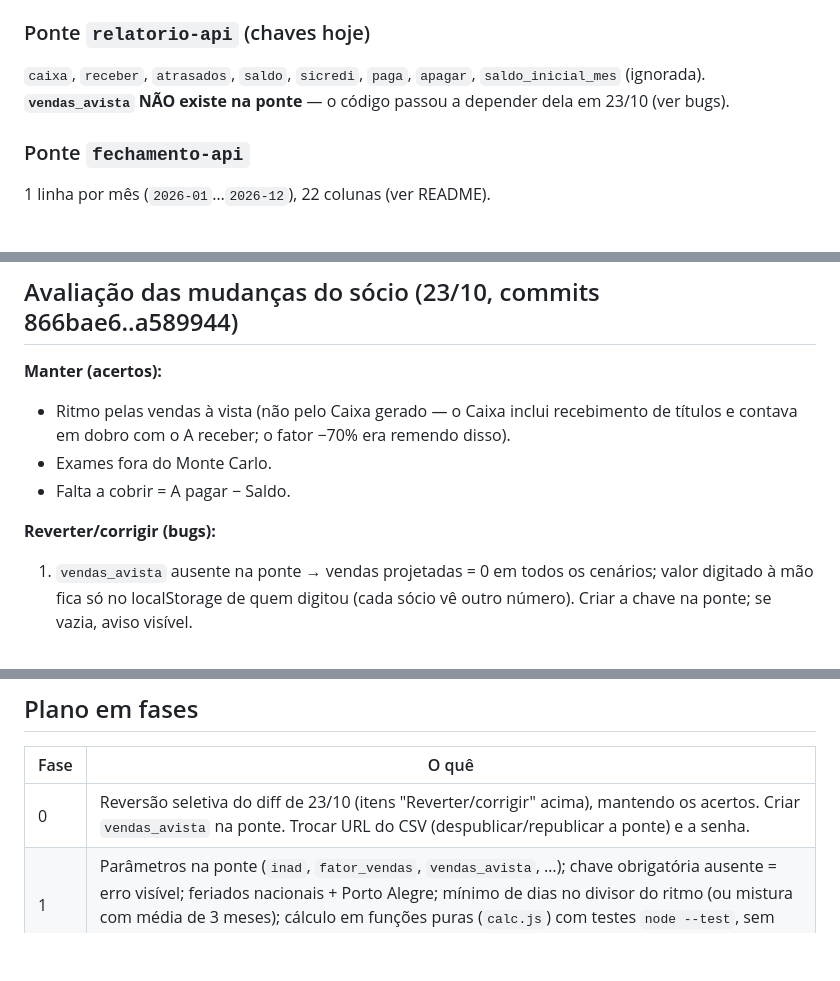
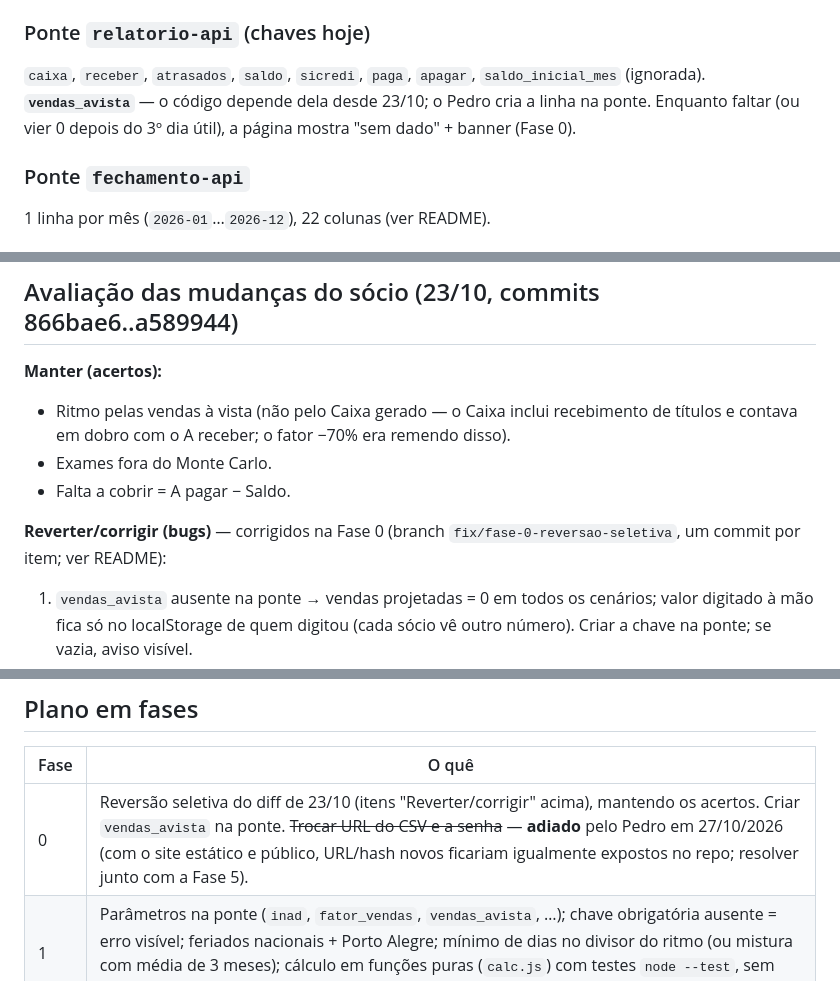
Before and after one commit to vetorsst/relatorio-semanal-vetor, a Markdown page: CLAUDE.md, 3 parts joined by grey strips. GitHub-like rendering; blank space fills up the shorter version.

```diff
--- a/CLAUDE.md
+++ b/CLAUDE.md
@@ -23,7 +23,7 @@ Origem: parecer de um "conselho" (CFO de PME, estatístico, tech lead, designer
 
 ### Ponte `relatorio-api` (chaves hoje)
 `caixa`, `receber`, `atrasados`, `saldo`, `sicredi`, `paga`, `apagar`, `saldo_inicial_mes` (ignorada).
-**`vendas_avista` NÃO existe na ponte** — o código passou a depender dela em 23/10 (ver bugs).
+**`vendas_avista`** — o código depende dela desde 23/10; o Pedro cria a linha na ponte. Enquanto faltar (ou vier 0 depois do 3º dia útil), a página mostra "sem dado" + banner (Fase 0).
 
 ### Ponte `fechamento-api`
 1 linha por mês (`2026-01`…`2026-12`), 22 colunas (ver README).
@@ -51,7 +51,7 @@ Origem: parecer de um "conselho" (CFO de PME, estatístico, tech lead, designer
 - Exames fora do Monte Carlo.
 - Falta a cobrir = A pagar − Saldo.
 
-**Reverter/corrigir (bugs):**
+**Reverter/corrigir (bugs)** — corrigidos na Fase 0 (branch `fix/fase-0-reversao-seletiva`, um commit por item; ver README):
 1. `vendas_avista` ausente na ponte → vendas projetadas = 0 em todos os cenários; valor digitado à mão fica só no localStorage de quem digitou (cada sócio vê outro número). Criar a chave na ponte; se vazia, aviso visível.
 2. `setInterval(carregarPlanilha, 5min)` em `showApp` sobrescreve edições manuais (inclusive Saldo, editável de propósito desde b14183d) sem avisar. Remover ou não sobrescrever campos editados.
 3. "Vendas à vista" sempre editável (classe `.live`), até fora do modo ✎ Editar — qualquer clique muda o número principal. O aviso "preencha (✎ Editar)" está incorreto.
@@ -84,7 +84,7 @@ Origem: parecer de um "conselho" (CFO de PME, estatístico, tech lead, designer
 
 | Fase | O quê |
 |---|---|
-| 0 | Reversão seletiva do diff de 23/10 (itens "Reverter/corrigir" acima), mantendo os acertos. Criar `vendas_avista` na ponte. Trocar URL do CSV (despublicar/republicar a ponte) e a senha. |
+| 0 | Reversão seletiva do diff de 23/10 (itens "Reverter/corrigir" acima), mantendo os acertos. Criar `vendas_avista` na ponte. ~~Trocar URL do CSV e a senha~~ — **adiado** pelo Pedro em 27/10/2026 (com o site estático e público, URL/hash novos ficariam igualmente expostos no repo; resolver junto com a Fase 5). |
 | 1 | Parâmetros na ponte (`inad`, `fator_vendas`, `vendas_avista`, …); chave obrigatória ausente = erro visível; feriados nacionais + Porto Alegre; mínimo de dias no divisor do ritmo (ou mistura com média de 3 meses); cálculo em funções puras (`calc.js`) com testes `node --test`, sem build. |
 | 2 | Um número só com faixa (conservador–provável–otimista); alerta acionável ("faltam R$ X até dia Y; alavancas: cobrar atrasados, resgatar Sicredi, renegociar A pagar"); remover "Cenário positivo" e card de déficit separado; MC recolhido em "Como calculamos" até ter calibração; vocabulário simples (Entra/Sai/Sobra, Recebíveis); PDF em 1 página. |
 | 3 | Snapshot diário da projeção (data, entradas, parâmetros, projeções) para backtest; `fechamento.html` mostra previsto × realizado, tendência 12 meses, Δ vs. mês anterior, "Mês sem dados ainda" em vez de "—". |
```
Also changed, not shown: README.md (+10 -10 lines).
